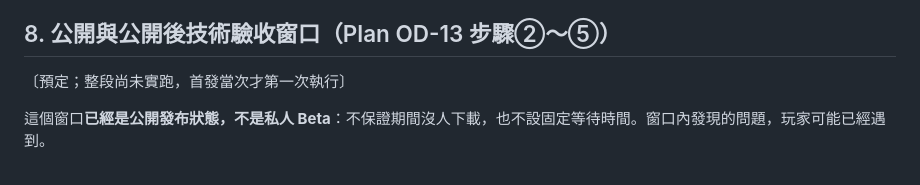
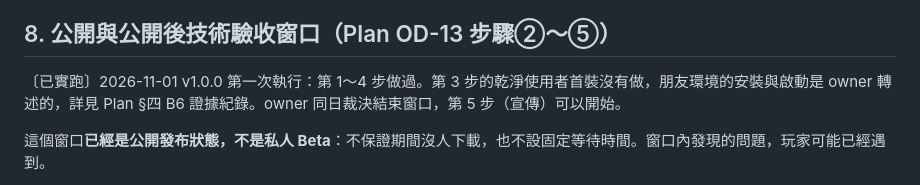
Before and after one commit to Truhf0414/GGL_Launcher, a Markdown page: docs/release-runbook.md, the part around the change. Rendered like a GitHub page.

Commit message:
docs: release-runbook section 8 records the first post-release run (the header said the whole section had never run; it now says v1.0.0 ran steps 1 to 4 on 2026-11-01, that the clean-user first install in step 3 was not done and the friend's install and launch are the owner's report, and that the owner closed the window the same day so promotion in step 5 may start)

```diff
--- a/docs/release-runbook.md
+++ b/docs/release-runbook.md
@@ -153,7 +153,7 @@ npm run build:rpc-helper
 
 ## 8. 公開與公開後技術驗收窗口（Plan OD-13 步驟②～⑤）
 
-〔預定；整段尚未實跑，首發當次才第一次執行〕
+〔已實跑〕2026-11-01 v1.0.0 第一次執行：第 1～4 步做過。第 3 步的乾淨使用者首裝沒有做，朋友環境的安裝與啟動是 owner 轉述的，詳見 Plan §四 B6 證據紀錄。owner 同日裁決結束窗口，第 5 步（宣傳）可以開始。
 
 這個窗口**已經是公開發布狀態，不是私人 Beta**：不保證期間沒人下載，也不設固定等待時間。窗口內發現的問題，玩家可能已經遇到。
 
```
